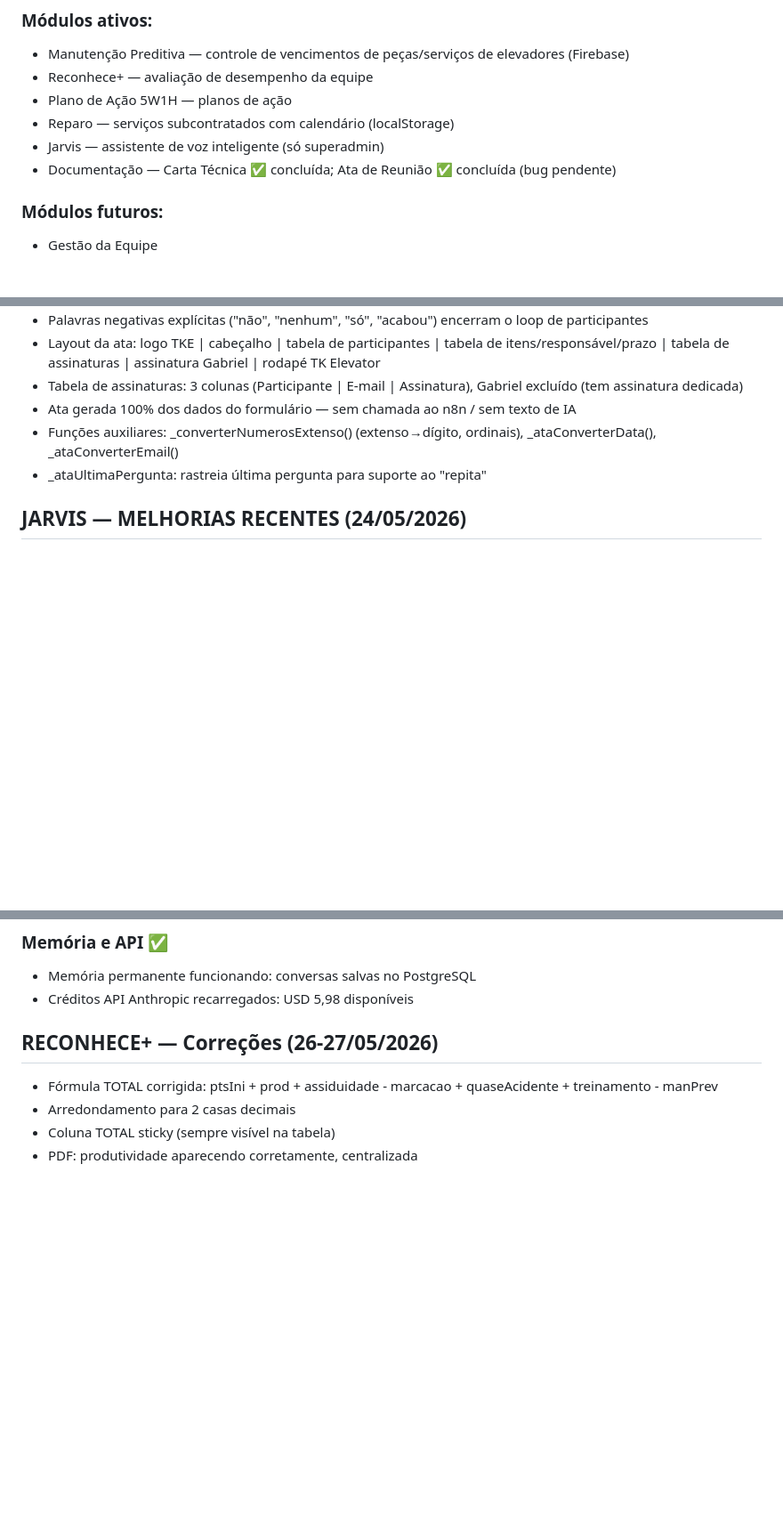
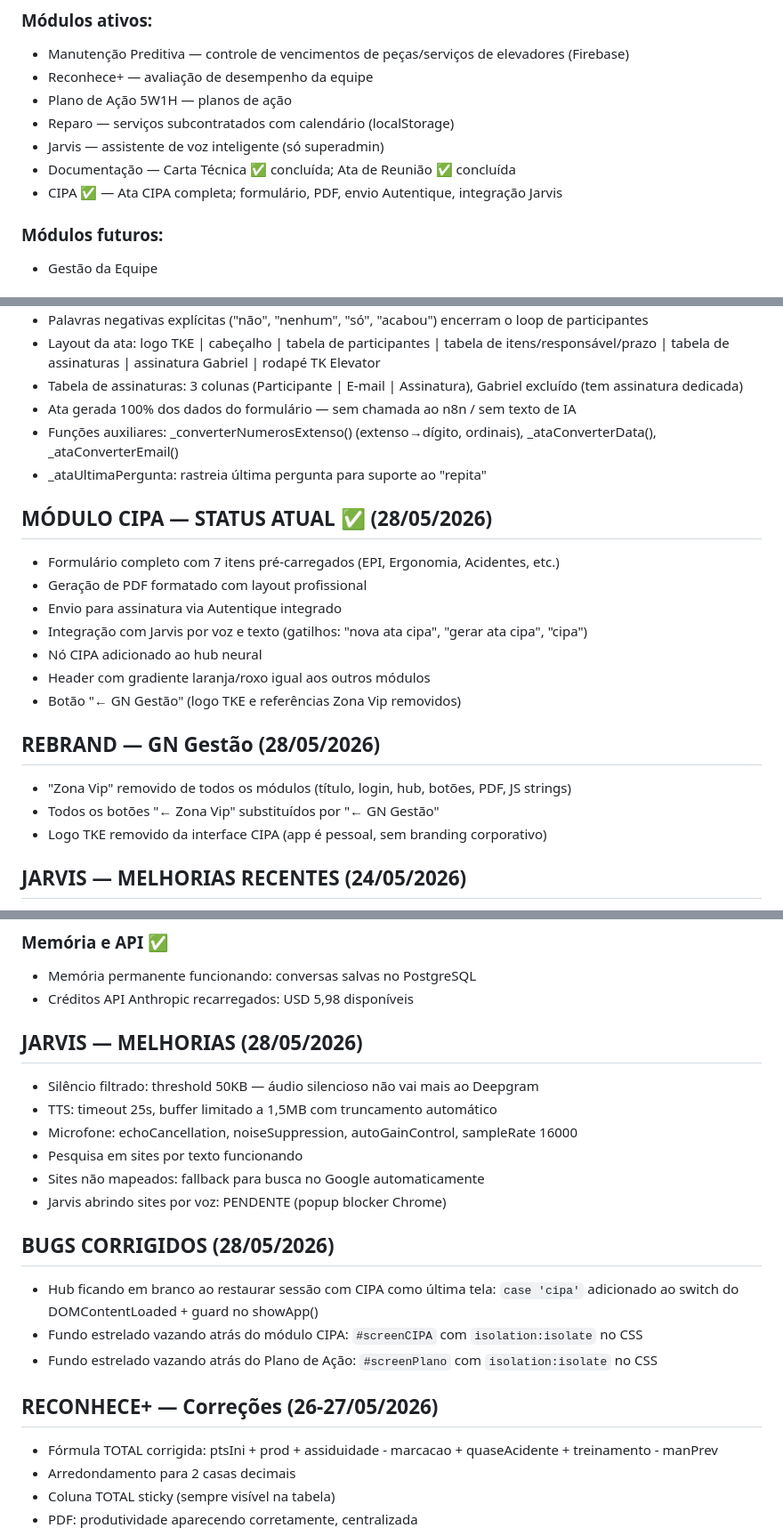
Before and after one commit to GNgestao/gn-gestao, a Markdown page: CLAUDE.md, 3 parts joined by grey strips. Shown at 89% size. Drawn GitHub-style; blank space fills up the shorter version.

Commit message:
docs(CLAUDE.md): atualiza documentação sessão 28/05/2026
- Adiciona módulo CIPA à lista de módulos ativos
- Documenta implementação do módulo CIPA (formulário, PDF, Autentique, Jarvis)
- Documenta rebrand GN Gestão (remoção Zona Vip, logo TKE)
- Documenta melhorias Jarvis (filtro silêncio, TTS, microfone)
- Documenta bugs corrigidos (hub blank, fundo estrelado CIPA e Plano de Ação)
- Atualiza lista de pendências (remove concluídos, adiciona novos)

Co-Authored-By: Claude Sonnet 4.6 <noreply@anthropic.com>

```diff
--- a/CLAUDE.md
+++ b/CLAUDE.md
@@ -29,7 +29,8 @@ Single-page HTML/CSS/JS puro. Tema escuro roxo/laranja, fontes Syne + DM Sans.
 - Plano de Ação 5W1H — planos de ação
 - Reparo — serviços subcontratados com calendário (localStorage)
 - Jarvis — assistente de voz inteligente (só superadmin)
-- Documentação — Carta Técnica ✅ concluída; Ata de Reunião ✅ concluída (bug pendente)
+- Documentação — Carta Técnica ✅ concluída; Ata de Reunião ✅ concluída
+- CIPA ✅ — Ata CIPA completa; formulário, PDF, envio Autentique, integração Jarvis
 
 ### Módulos futuros:
 - Gestão da Equipe
@@ -218,6 +219,22 @@ Sequência:
 - Funções auxiliares: _converterNumerosExtenso() (extenso→dígito, ordinais), _ataConverterData(), _ataConverterEmail()
 - _ataUltimaPergunta: rastreia última pergunta para suporte ao "repita"
 
+## MÓDULO CIPA — STATUS ATUAL ✅ (28/05/2026)
+
+- Formulário completo com 7 itens pré-carregados (EPI, Ergonomia, Acidentes, etc.)
+- Geração de PDF formatado com layout profissional
+- Envio para assinatura via Autentique integrado
+- Integração com Jarvis por voz e texto (gatilhos: "nova ata cipa", "gerar ata cipa", "cipa")
+- Nó CIPA adicionado ao hub neural
+- Header com gradiente laranja/roxo igual aos outros módulos
+- Botão "← GN Gestão" (logo TKE e referências Zona Vip removidos)
+
+## REBRAND — GN Gestão (28/05/2026)
+
+- "Zona Vip" removido de todos os módulos (título, login, hub, botões, PDF, JS strings)
+- Todos os botões "← Zona Vip" substituídos por "← GN Gestão"
+- Logo TKE removido da interface CIPA (app é pessoal, sem branding corporativo)
+
 ## JARVIS — MELHORIAS RECENTES (24/05/2026)
 - Silêncio: interceptado imediatamente no início de gnExecutar, antes do webhook e respostas fixas
 - Triggers de silêncio: ['silêncio', 'silencio', 'stop', 'cala boca', 'cale-se', 'cala', 'basta'] — só ativa com menos de 4 palavras
@@ -245,6 +262,19 @@ Sequência:
 ### Memória e API ✅
 - Memória permanente funcionando: conversas salvas no PostgreSQL
 - Créditos API Anthropic recarregados: USD 5,98 disponíveis
+
+## JARVIS — MELHORIAS (28/05/2026)
+- Silêncio filtrado: threshold 50KB — áudio silencioso não vai mais ao Deepgram
+- TTS: timeout 25s, buffer limitado a 1,5MB com truncamento automático
+- Microfone: echoCancellation, noiseSuppression, autoGainControl, sampleRate 16000
+- Pesquisa em sites por texto funcionando
+- Sites não mapeados: fallback para busca no Google automaticamente
+- Jarvis abrindo sites por voz: PENDENTE (popup blocker Chrome)
+
+## BUGS CORRIGIDOS (28/05/2026)
+- Hub ficando em branco ao restaurar sessão com CIPA como última tela: `case 'cipa'` adicionado ao switch do DOMContentLoaded + guard no showApp()
+- Fundo estrelado vazando atrás do módulo CIPA: `#screenCIPA` com `isolation:isolate` no CSS
+- Fundo estrelado vazando atrás do Plano de Ação: `#screenPlano` com `isolation:isolate` no CSS
 
 ## RECONHECE+ — Correções (26-27/05/2026)
 - Fórmula TOTAL corrigida: ptsIni + prod + assiduidade - marcacao + quaseAcidente + treinamento - manPrev
```
Also changed, not shown: other parts of CLAUDE.md (+4 -5 lines).
